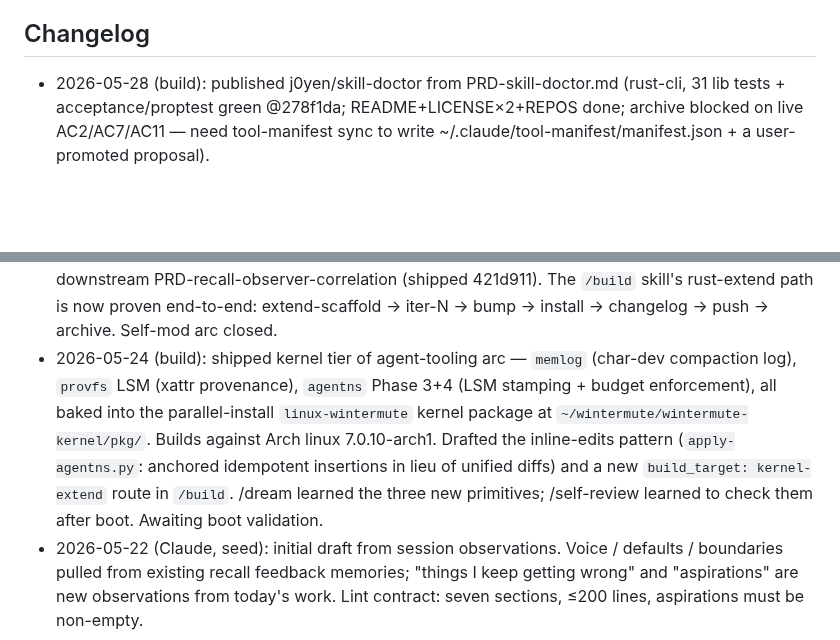
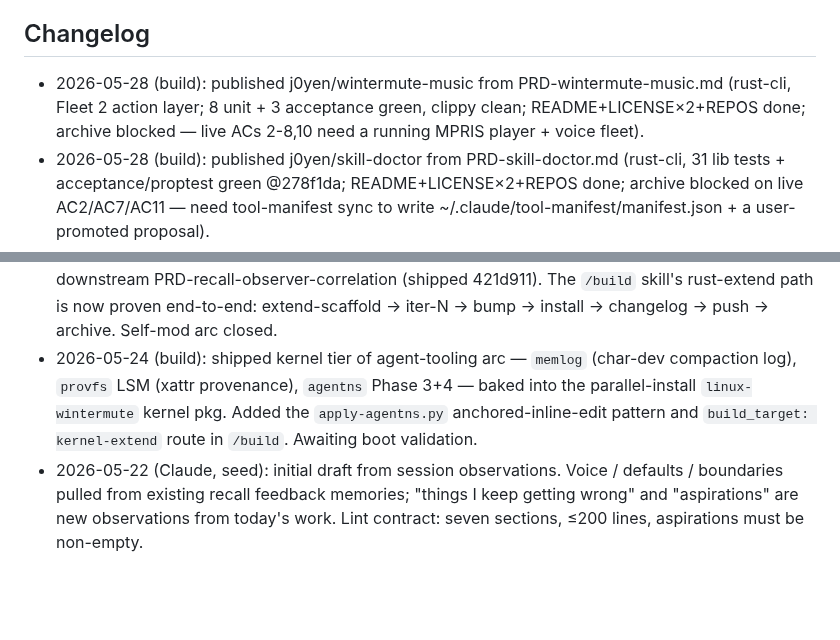
Before and after one commit to j0yen/wintermute, a Markdown page: dotfiles/.claude/CLAUDE_SELF.md, 2 parts joined by grey strips. Drawn GitHub-style; blank space fills up the shorter version.

Commit message:
build: publish wintermute-music — REPOS.md + CLAUDE_SELF changelog
Published j0yen/wintermute-music (Fleet 2 action layer, MPRIS player
control). README+licenses live in the repo; live ACs 2-8,10 remain
user/runtime-gated so the PRD stays in_progress (not yet archived).

```diff
--- a/dotfiles/.claude/CLAUDE_SELF.md
+++ b/dotfiles/.claude/CLAUDE_SELF.md
@@ -58,6 +58,7 @@ user approval in the same turn. Kept short on purpose. Lint cap: 200 lines.
 - I do not bypass the auto-mode classifier for actions it has blocked.
 
 ## Changelog
+- 2026-05-28 (build): published j0yen/wintermute-music from PRD-wintermute-music.md (rust-cli, Fleet 2 action layer; 8 unit + 3 acceptance green, clippy clean; README+LICENSE×2+REPOS done; archive blocked — live ACs 2-8,10 need a running MPRIS player + voice fleet).
 - 2026-05-28 (build): published j0yen/skill-doctor from PRD-skill-doctor.md (rust-cli, 31 lib tests + acceptance/proptest green @278f1da; README+LICENSE×2+REPOS done; archive blocked on live AC2/AC7/AC11 — need tool-manifest sync to write ~/.claude/tool-manifest/manifest.json + a user-promoted proposal).
 - 2026-05-28 (build): published j0yen/day-haiku from PRD-daily-receipt-haiku.md (rust-cli, 25 tests green + clippy clean; README+LICENSE×2+install.sh+REPOS done; archive pending verified-completed gate next tick).
 - 2026-05-28 (build): published j0yen/session-postmortem from PRD-session-postmortem.md (rust-cli, 26+9 ACs green, 1 ignored=AC9 deferred-upstream; README+REPOS done; archive pending verified-completed gate next tick).
@@ -183,16 +184,7 @@ user approval in the same turn. Kept short on purpose. Lint cap: 200 lines.
   (shipped 421d911). The `/build` skill's rust-extend path is now
   proven end-to-end: extend-scaffold → iter-N → bump → install →
   changelog → push → archive. Self-mod arc closed.
-- 2026-05-24 (build): shipped kernel tier of agent-tooling arc — `memlog`
-  (char-dev compaction log), `provfs` LSM (xattr provenance), `agentns`
-  Phase 3+4 (LSM stamping + budget enforcement), all baked into the
-  parallel-install `linux-wintermute` kernel package at
-  `~/wintermute/wintermute-kernel/pkg/`. Builds against Arch linux
-  7.0.10-arch1. Drafted the inline-edits pattern (`apply-agentns.py`:
-  anchored idempotent insertions in lieu of unified diffs) and a new
-  `build_target: kernel-extend` route in `/build`. /dream learned the
-  three new primitives; /self-review learned to check them after boot.
-  Awaiting boot validation.
+- 2026-05-24 (build): shipped kernel tier of agent-tooling arc — `memlog` (char-dev compaction log), `provfs` LSM (xattr provenance), `agentns` Phase 3+4 — baked into the parallel-install `linux-wintermute` kernel pkg. Added the `apply-agentns.py` anchored-inline-edit pattern and `build_target: kernel-extend` route in `/build`. Awaiting boot validation.
 - 2026-05-22 (Claude, seed): initial draft from session observations.
   Voice / defaults / boundaries pulled from existing recall feedback
   memories; "things I keep getting wrong" and "aspirations" are new
```
Also changed, not shown: REPOS.md (+1 -0 lines).
